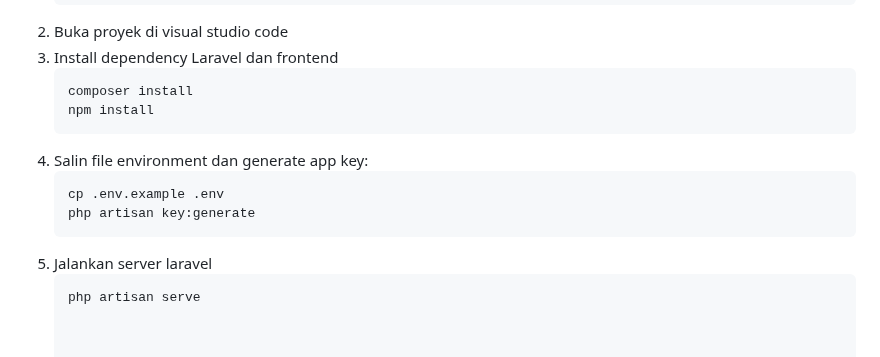
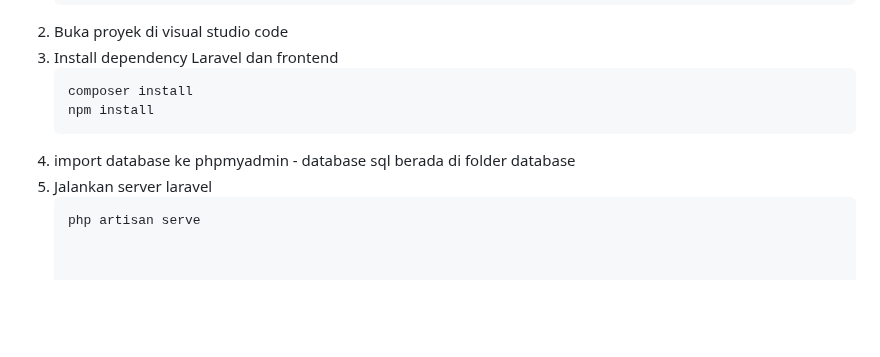
Before and after one commit to prudenciaelvt/website-seo-project, a Markdown page: README.md, the part around the change. GitHub-like rendering; blank space fills up the shorter version.

````diff
--- a/README.md
+++ b/README.md
@@ -57,10 +57,7 @@ Website SEO Project adalah aplikasi web berbasis Laravel yang dikembangkan untuk
    ```bash
    composer install
    npm install
-4. Salin file environment dan generate app key:
-   ```bash
-   cp .env.example .env
-   php artisan key:generate
+4. import database ke phpmyadmin - database sql berada di folder database
 5. Jalankan server laravel
    ```bash
    php artisan serve
````
